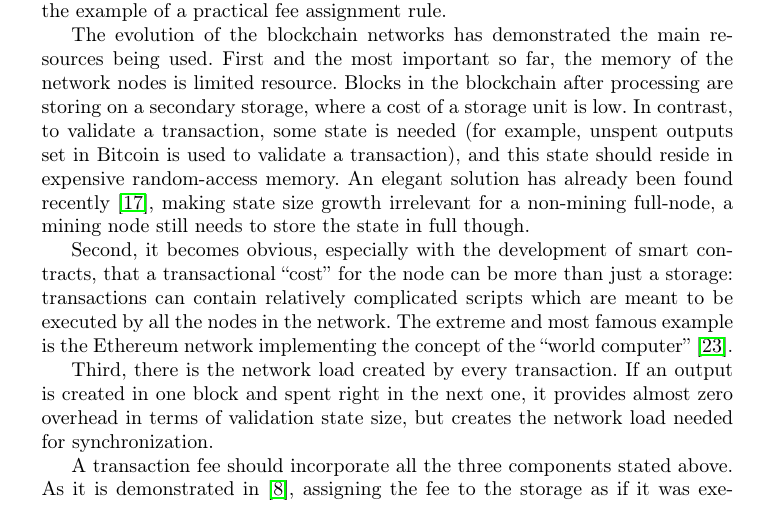
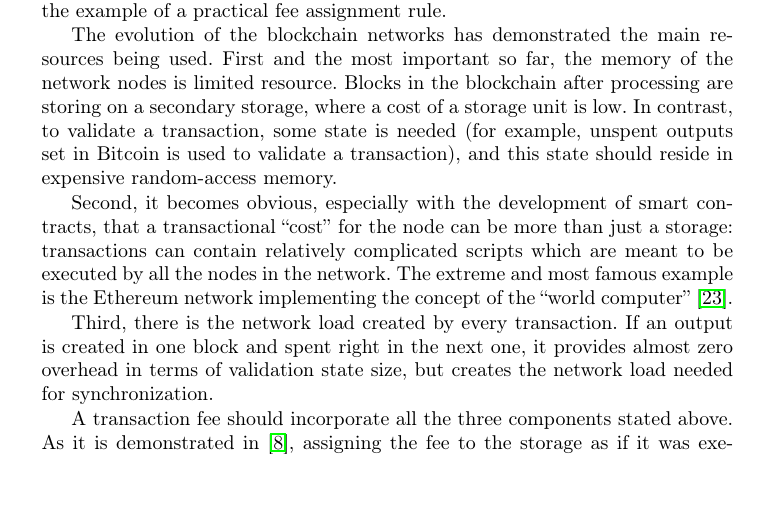
Before and after one commit to ergoplatform/spacefees, a LaTeX paper (fc18/sse.tex): part of page 4 of 12, cut so that both start at the same text, the shorter picture padded with empty space. Compiled offline with pdfLaTeX.

Commit message:
remove elegant solution

```diff
--- a/fc18/sse.tex
+++ b/fc18/sse.tex
@@ -258,8 +258,6 @@ is limited resource. Blocks in the blockchain after processing are storing on a
 secondary storage, where a cost of a storage unit is low. In contrast, to validate a
 transaction, some state is needed~(for example, unspent outputs set in Bitcoin is used
 to validate a transaction), and this state should reside in expensive random-access memory.
-An elegant solution has already been found recently~\cite{reyzin2016improving}, making state size growth irrelevant for
-a non-mining full-node, a mining node still needs to store the state in full though.
 
 Second, it becomes obvious, especially with the development of smart contracts,
 that a transactional ``cost'' for the node can be more than just a storage:
```
